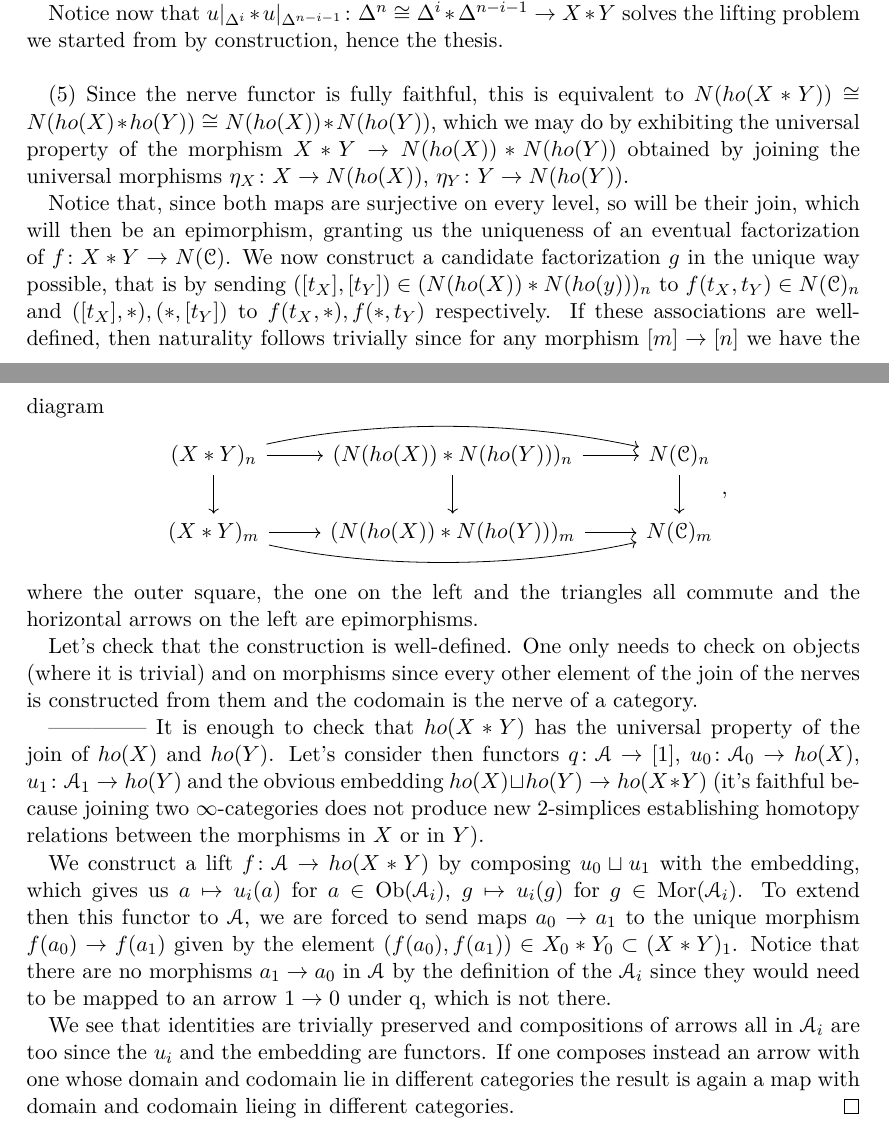
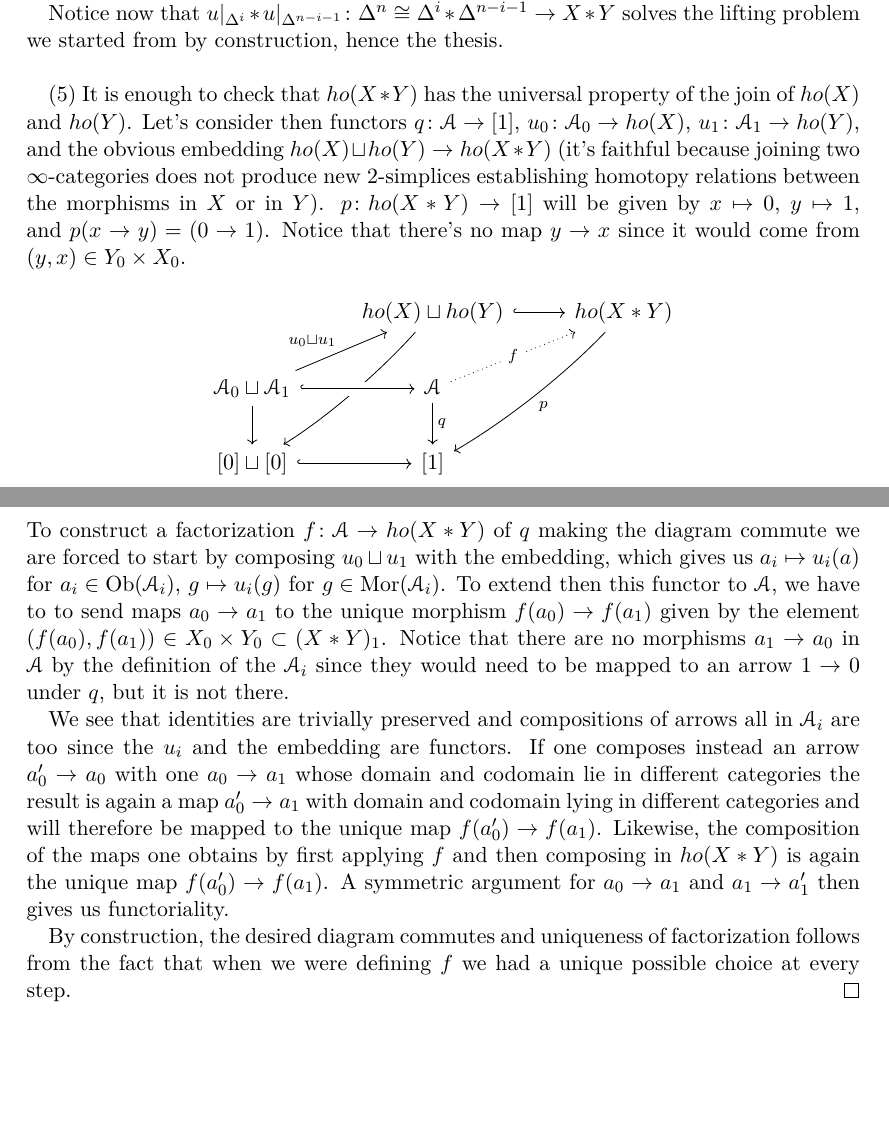
Before and after one commit to waifod/regensburg2021, a LaTeX document (hct/ass6hct.tex): two parts of pages 4 and 5 of 5, joined at a grey line, cut so that both start at the same text, the shorter picture padded with empty space. Compiled offline with pdfLaTeX.

Commit message:
finish ex 2.5 sheet 6

```diff
--- a/hct/ass6hct.tex
+++ b/hct/ass6hct.tex
@@ -204,65 +204,56 @@ So far we have proved $N(\cC*\cD)\cong N(\cC)* N(\cD)$.
     X*Y$ solves the lifting problem we started from by construction, hence the
     thesis. \\
 
-    (5) Since the nerve functor is fully faithful, this is equivalent to
-    $N(ho(X*Y))\cong N(ho(X)*ho(Y))\cong N(ho(X))*N(ho(Y))$, which we may do by
-    exhibiting the universal property of the morphism $X*Y\rightarrow
-    N(ho(X))*N(ho(Y))$ obtained by joining the universal morphisms $\eta_X\colon
-    X\rightarrow N(ho(X))$, $\eta_Y\colon Y\rightarrow N(ho(Y))$.
-
-    Notice that, since both maps are surjective on every level, so will be their
-    join, which will then be an epimorphism, granting us the uniqueness of an eventual
-    factorization of $f\colon X*Y\rightarrow N(\cC)$. We now construct a
-    candidate factorization $g$ in the unique way possible, that is by sending
-    $([t_X],[t_Y])\in (N(ho(X))*N(ho(y)))_n$ to $f(t_X,t_Y)\in N(\cC)_n$ and
-    $([t_X],*),(*,[t_Y])$ to $f(t_X,*),f(*,t_Y)$ respectively. If these
-    associations are well-defined, then naturality follows trivially since for
-    any morphism $[m]\rightarrow [n]$ we have the diagram
-    \[\begin{tikzcd}
-	{(X*Y)_n} & {(N(ho(X))*N(ho(Y)))_n} & {N(\cC)_n} \\
-	{(X*Y)_m} & {(N(ho(X))*N(ho(Y)))_m} & {N(\cC)_m}
-	\arrow[from=1-2, to=1-3]
-	\arrow[from=2-2, to=2-3]
-	\arrow[from=1-2, to=2-2]
-	\arrow[from=1-3, to=2-3]
-	\arrow[from=2-1, to=2-2]
-	\arrow[from=1-1, to=1-2]
-	\arrow[from=1-1, to=2-1]
-	\arrow[from=1-1, to=1-3, curve={height=-18pt}]
-	\arrow[from=2-1, to=2-3, curve={height=18pt}]
-    \end{tikzcd},\]
-    where the outer square, the one on the left and the triangles all commute
-    and the horizontal arrows on the left are epimorphisms.
-
-    Let's check that the construction is well-defined. One only needs to check
-    on objects (where it is trivial) and on morphisms since every other element
-    of the join of the nerves is constructed from them and the codomain is the
-    nerve of a category.
-
-    --------------
-    It is enough to check that $ho(X*Y)$ has the universal property of the join
-    of $ho(X)$ and $ho(Y)$. Let's consider then functors $q\colon\cA\rightarrow
-    [1]$, $u_0\colon\cA_0\rightarrow ho(X)$, $u_1\colon\cA_1\rightarrow ho(Y)$
-    and the obvious embedding $ho(X)\sqcup ho(Y)\rightarrow ho(X*Y)$ (it's
+    (5) It is enough to check that $ho(X*Y)$ has the universal property of the
+    join of $ho(X)$ and $ho(Y)$. Let's consider then functors
+    $q\colon\cA\rightarrow [1]$, $u_0\colon\cA_0\rightarrow ho(X)$,
+    $u_1\colon\cA_1\rightarrow ho(Y)$, and the obvious embedding $ho(X)\sqcup
+    ho(Y)\rightarrow ho(X*Y)$ (it's
     faithful because joining two $\infty$-categories does not produce new
     2-simplices establishing homotopy relations between the morphisms in $X$ or
-    in $Y$).
-
-    We construct a lift $f\colon\cA\rightarrow ho(X*Y)$ by composing
-    $u_0\sqcup u_1$ with the embedding, which gives us
-    $a\mapsto u_i(a)$ for $a\in\Ob(\cA_i)$, $g\mapsto u_i(g)$ for
-    $g\in\mor(\cA_i)$. To extend then this functor to $\cA$, we are forced to send maps
-    $a_0\rightarrow a_1$ to the unique morphism $f(a_0)\rightarrow f(a_1)$ given
-    by the element $(f(a_0),f(a_1))\in X_0*Y_0\subset (X*Y)_1$. Notice that
-    there are no morphisms $a_1\rightarrow a_0$ in $\cA$ by the definition of
-    the $\cA_i$ since they would need to be mapped to an arrow $1\rightarrow 0$
-    under q, which is not there.
+    in $Y$). $p\colon ho(X*Y)\rightarrow [1]$ will be given by $x\mapsto 0$,
+    $y\mapsto 1$, and $p(x\rightarrow y)=(0\rightarrow 1)$. Notice that there's
+    no map $y\rightarrow x$ since it would come from $(y,x)\in Y_0\times X_0$.
+    \[\begin{tikzcd}
+	& {ho(X)\sqcup ho(Y)} & {ho(X*Y)} \\
+	{\cA_0\sqcup\cA_1} & {\cA} \\
+	{[0]\sqcup[0]} & {[1]}
+	\arrow["{u_0\sqcup u_1}", from=2-1, to=1-2]
+	\arrow["{f}" description, from=2-2, to=1-3, dotted]
+	\arrow[from=1-2, to=1-3, hook]
+	\arrow["{q}", from=2-2, to=3-2]
+	\arrow["{p}", from=1-3, to=3-2, curve={height=-6pt}]
+	\arrow[from=2-1, to=3-1]
+	\arrow[from=3-1, to=3-2, hook]
+	\arrow[from=1-2, to=3-1, curve={height=-6pt}]
+	\arrow[from=2-1, to=2-2, hook, crossing over]
+    \end{tikzcd}\]
+    To construct a factorization $f\colon\cA\rightarrow ho(X*Y)$ of $q$ making
+    the diagram commute we are forced to start
+    by composing $u_0\sqcup u_1$ with the embedding, which gives us
+    $a_i\mapsto u_i(a)$ for $a_i\in\Ob(\cA_i)$, $g\mapsto u_i(g)$ for
+    $g\in\mor(\cA_i)$. To extend then this functor to $\cA$, we have to to send
+    maps $a_0\rightarrow a_1$ to the unique morphism $f(a_0)\rightarrow f(a_1)$
+    given by the element $(f(a_0),f(a_1))\in X_0\times Y_0\subset (X*Y)_1$.
+    Notice that there are no morphisms $a_1\rightarrow a_0$ in $\cA$ by the
+    definition of the $\cA_i$ since they would need to be mapped to an arrow
+    $1\rightarrow 0$ under $q$, but it is not there.
 
     We see that identities are trivially preserved and compositions of arrows all in $\cA_i$
     are too since the $u_i$ and the embedding are functors. If one composes
-    instead an arrow with one whose domain and codomain lie in different
-    categories the result is again a map with domain and codomain lieing in
-    different categories.
+    instead an arrow $a'_0\rightarrow a_0$ with one $a_0\rightarrow a_1$ whose
+    domain and codomain lie in different
+    categories the result is again a map $a'_0\rightarrow a_1$ with domain and
+    codomain lying in
+    different categories and will therefore be mapped to the unique map
+    $f(a'_0)\rightarrow f(a_1)$. Likewise, the composition of the maps one
+    obtains by first applying $f$ and then composing in $ho(X*Y)$ is again the
+    unique map $f(a'_0)\rightarrow f(a_1)$. A symmetric argument for
+    $a_0\rightarrow a_1$ and $a_1\rightarrow a'_1$ then gives us functoriality.
+
+    By construction, the desired diagram commutes and uniqueness of
+    factorization follows from the fact that when we were defining $f$
+    we had a unique possible choice at every step.
 \end{proof}
 
 \end{document}
```
Also changed, not shown: hct/ass6hct.pdf, hct/ass6hct.tex (2 more changed lines).
